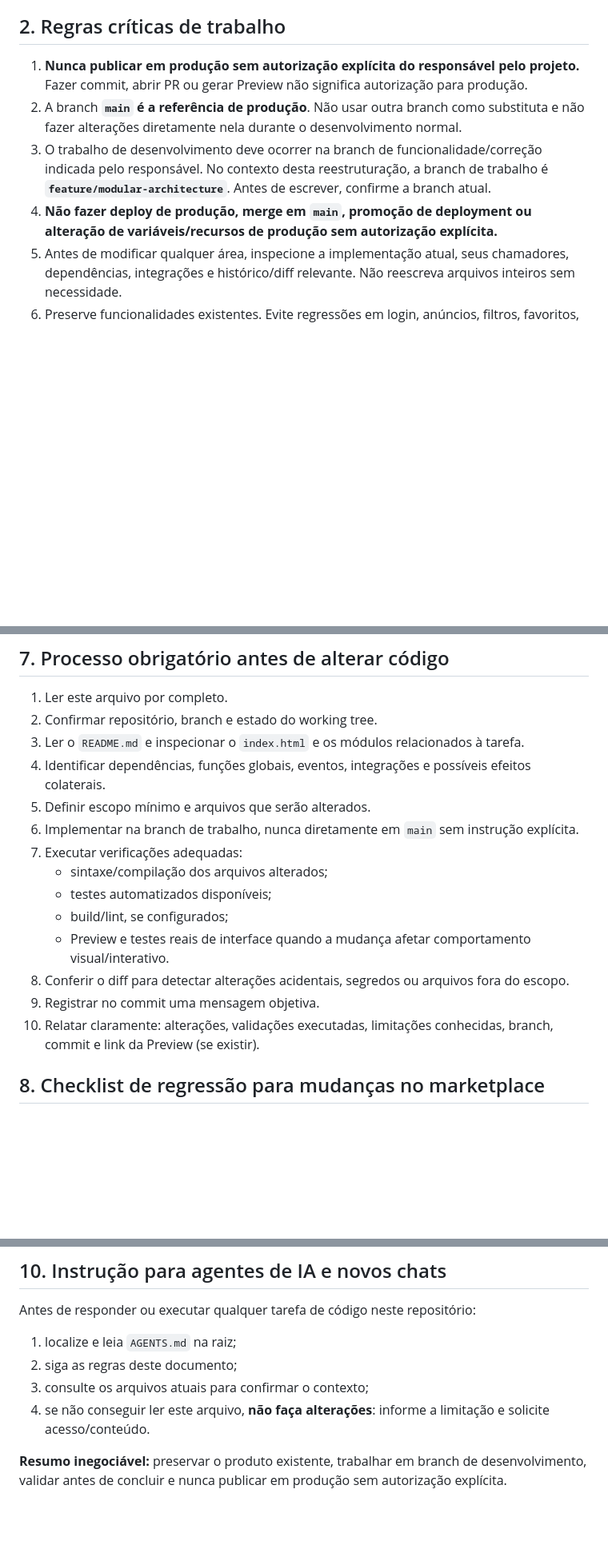
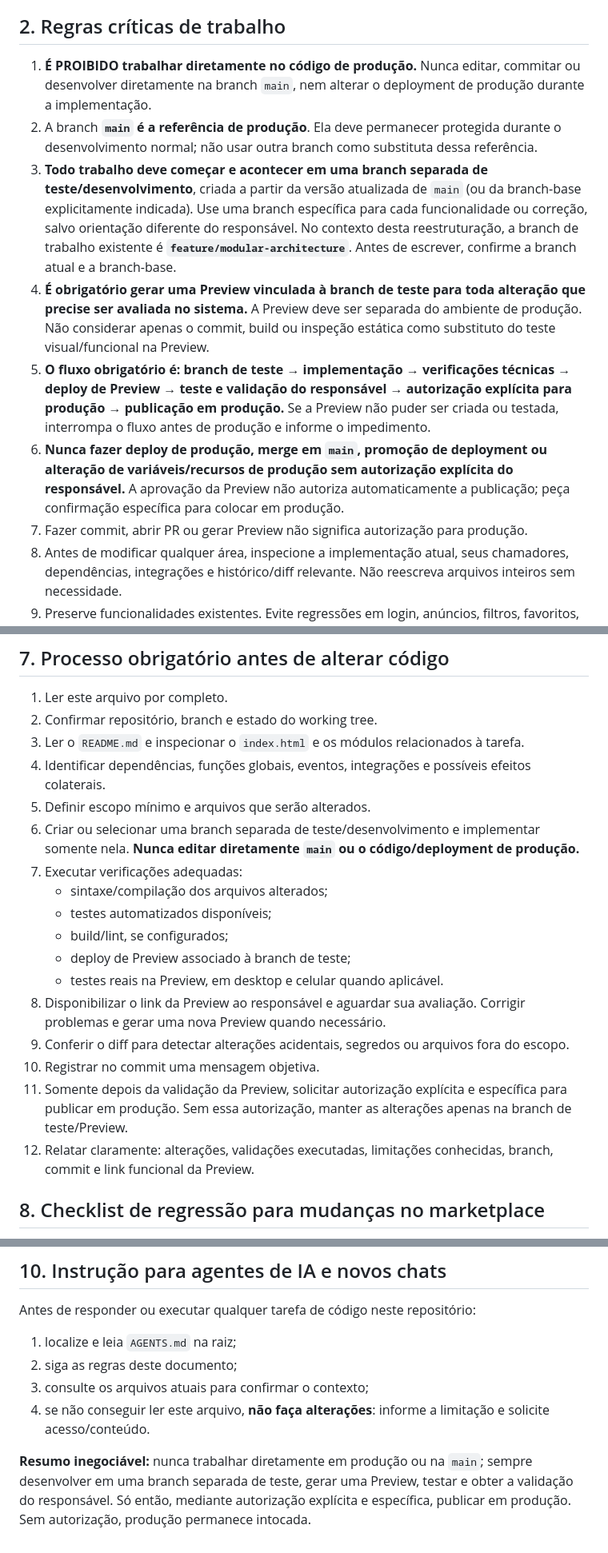
Before and after one commit to vinisalves76-glitch/heavymatch, a Markdown page: AGENTS.md, 3 parts joined by grey strips. Shown at 80% size. GitHub-like rendering; blank space fills up the shorter version.

Commit message:
docs: require test branch and preview before production

```diff
--- a/AGENTS.md
+++ b/AGENTS.md
@@ -10,10 +10,13 @@ O produto deve transmitir robustez, confiança e facilidade de uso. A experiênc
 
 ## 2. Regras críticas de trabalho
 
-1. **Nunca publicar em produção sem autorização explícita do responsável pelo projeto.** Fazer commit, abrir PR ou gerar Preview não significa autorização para produção.
-2. A branch **`main` é a referência de produção**. Não usar outra branch como substituta e não fazer alterações diretamente nela durante o desenvolvimento normal.
-3. O trabalho de desenvolvimento deve ocorrer na branch de funcionalidade/correção indicada pelo responsável. No contexto desta reestruturação, a branch de trabalho é **`feature/modular-architecture`**. Antes de escrever, confirme a branch atual.
-4. **Não fazer deploy de produção, merge em `main`, promoção de deployment ou alteração de variáveis/recursos de produção sem autorização explícita.**
+1. **É PROIBIDO trabalhar diretamente no código de produção.** Nunca editar, commitar ou desenvolver diretamente na branch `main`, nem alterar o deployment de produção durante a implementação.
+2. A branch **`main` é a referência de produção**. Ela deve permanecer protegida durante o desenvolvimento normal; não usar outra branch como substituta dessa referência.
+3. **Todo trabalho deve começar e acontecer em uma branch separada de teste/desenvolvimento**, criada a partir da versão atualizada de `main` (ou da branch-base explicitamente indicada). Use uma branch específica para cada funcionalidade ou correção, salvo orientação diferente do responsável. No contexto desta reestruturação, a branch de trabalho existente é **`feature/modular-architecture`**. Antes de escrever, confirme a branch atual e a branch-base.
+4. **É obrigatório gerar uma Preview vinculada à branch de teste para toda alteração que precise ser avaliada no sistema.** A Preview deve ser separada do ambiente de produção. Não considerar apenas o commit, build ou inspeção estática como substituto do teste visual/funcional na Preview.
+5. **O fluxo obrigatório é: branch de teste → implementação → verificações técnicas → deploy de Preview → teste e validação do responsável → autorização explícita para produção → publicação em produção.** Se a Preview não puder ser criada ou testada, interrompa o fluxo antes de produção e informe o impedimento.
+6. **Nunca fazer deploy de produção, merge em `main`, promoção de deployment ou alteração de variáveis/recursos de produção sem autorização explícita do responsável.** A aprovação da Preview não autoriza automaticamente a publicação; peça confirmação específica para colocar em produção.
+7. Fazer commit, abrir PR ou gerar Preview não significa autorização para produção.
 5. Antes de modificar qualquer área, inspecione a implementação atual, seus chamadores, dependências, integrações e histórico/diff relevante. Não reescreva arquivos inteiros sem necessidade.
 6. Preserve funcionalidades existentes. Evite regressões em login, anúncios, filtros, favoritos, galeria, WhatsApp, painel administrativo, permissões e integrações Supabase.
 7. Não invente dados, integrações, credenciais, resultados de testes ou status de deploy. Nunca exponha chaves, tokens, senhas ou dados privados em commits, logs ou respostas.
@@ -127,15 +130,18 @@ Não fazer uma migração ampla de arquitetura apenas por preferência estética
 3. Ler o `README.md` e inspecionar o `index.html` e os módulos relacionados à tarefa.
 4. Identificar dependências, funções globais, eventos, integrações e possíveis efeitos colaterais.
 5. Definir escopo mínimo e arquivos que serão alterados.
-6. Implementar na branch de trabalho, nunca diretamente em `main` sem instrução explícita.
+6. Criar ou selecionar uma branch separada de teste/desenvolvimento e implementar somente nela. **Nunca editar diretamente `main` ou o código/deployment de produção.**
 7. Executar verificações adequadas:
    - sintaxe/compilação dos arquivos alterados;
    - testes automatizados disponíveis;
    - build/lint, se configurados;
-   - Preview e testes reais de interface quando a mudança afetar comportamento visual/interativo.
-8. Conferir o diff para detectar alterações acidentais, segredos ou arquivos fora do escopo.
-9. Registrar no commit uma mensagem objetiva.
-10. Relatar claramente: alterações, validações executadas, limitações conhecidas, branch, commit e link da Preview (se existir).
+   - deploy de Preview associado à branch de teste;
+   - testes reais na Preview, em desktop e celular quando aplicável.
+8. Disponibilizar o link da Preview ao responsável e aguardar sua avaliação. Corrigir problemas e gerar uma nova Preview quando necessário.
+9. Conferir o diff para detectar alterações acidentais, segredos ou arquivos fora do escopo.
+10. Registrar no commit uma mensagem objetiva.
+11. Somente depois da validação da Preview, solicitar autorização explícita e específica para publicar em produção. Sem essa autorização, manter as alterações apenas na branch de teste/Preview.
+12. Relatar claramente: alterações, validações executadas, limitações conhecidas, branch, commit e link funcional da Preview.
 
 ## 8. Checklist de regressão para mudanças no marketplace
 
@@ -173,4 +179,4 @@ Antes de responder ou executar qualquer tarefa de código neste repositório:
 3. consulte os arquivos atuais para confirmar o contexto;
 4. se não conseguir ler este arquivo, **não faça alterações**: informe a limitação e solicite acesso/conteúdo.
 
-**Resumo inegociável:** preservar o produto existente, trabalhar em branch de desenvolvimento, validar antes de concluir e nunca publicar em produção sem autorização explícita.
+**Resumo inegociável:** nunca trabalhar diretamente em produção ou na `main`; sempre desenvolver em uma branch separada de teste, gerar uma Preview, testar e obter a validação do responsável. Só então, mediante autorização explícita e específica, publicar em produção. Sem autorização, produção permanece intocada.
```
